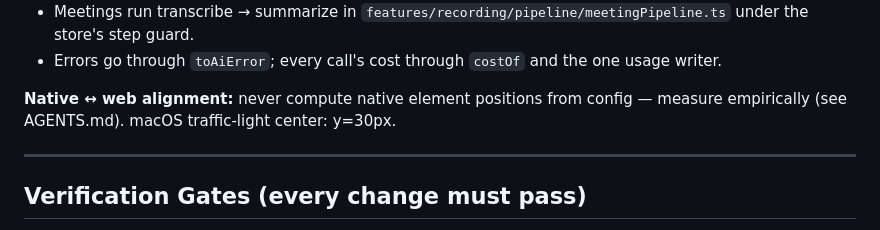
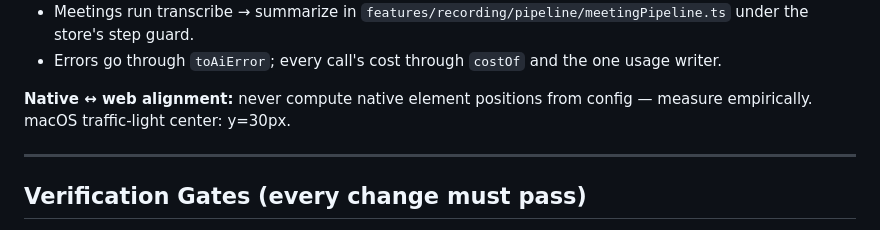
Before and after one commit to pareekshithbompally/roci, a Markdown page: CLAUDE.md, the part around the change. Drawn GitHub-style.

```diff
--- a/CLAUDE.md
+++ b/CLAUDE.md
@@ -144,7 +144,7 @@ src-tauri/
 - Meetings run transcribe → summarize in `features/recording/pipeline/meetingPipeline.ts` under the store's step guard.
 - Errors go through `toAiError`; every call's cost through `costOf` and the one usage writer.
 
-**Native ↔ web alignment:** never compute native element positions from config — measure empirically (see AGENTS.md). macOS traffic-light center: y=30px.
+**Native ↔ web alignment:** never compute native element positions from config — measure empirically. macOS traffic-light center: y=30px.
 
 ---
 
```
Also changed, not shown: AGENTS.md (deleted, +0 -278 lines), README.md (+65 -15 lines), .github/assets/home.png (added), .github/assets/meeting.png (added), .github/assets/providers.png (added), 2 other files.
